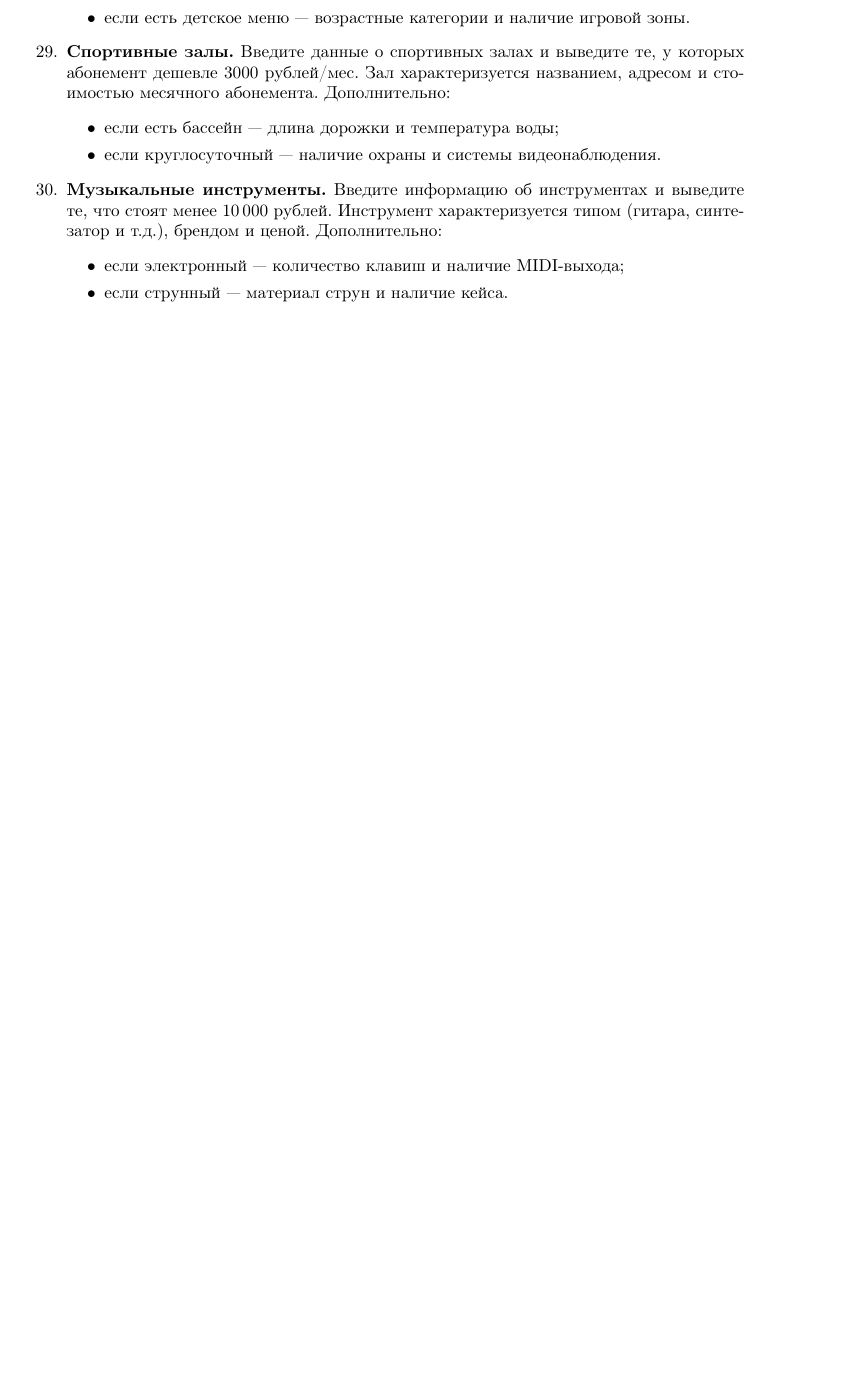
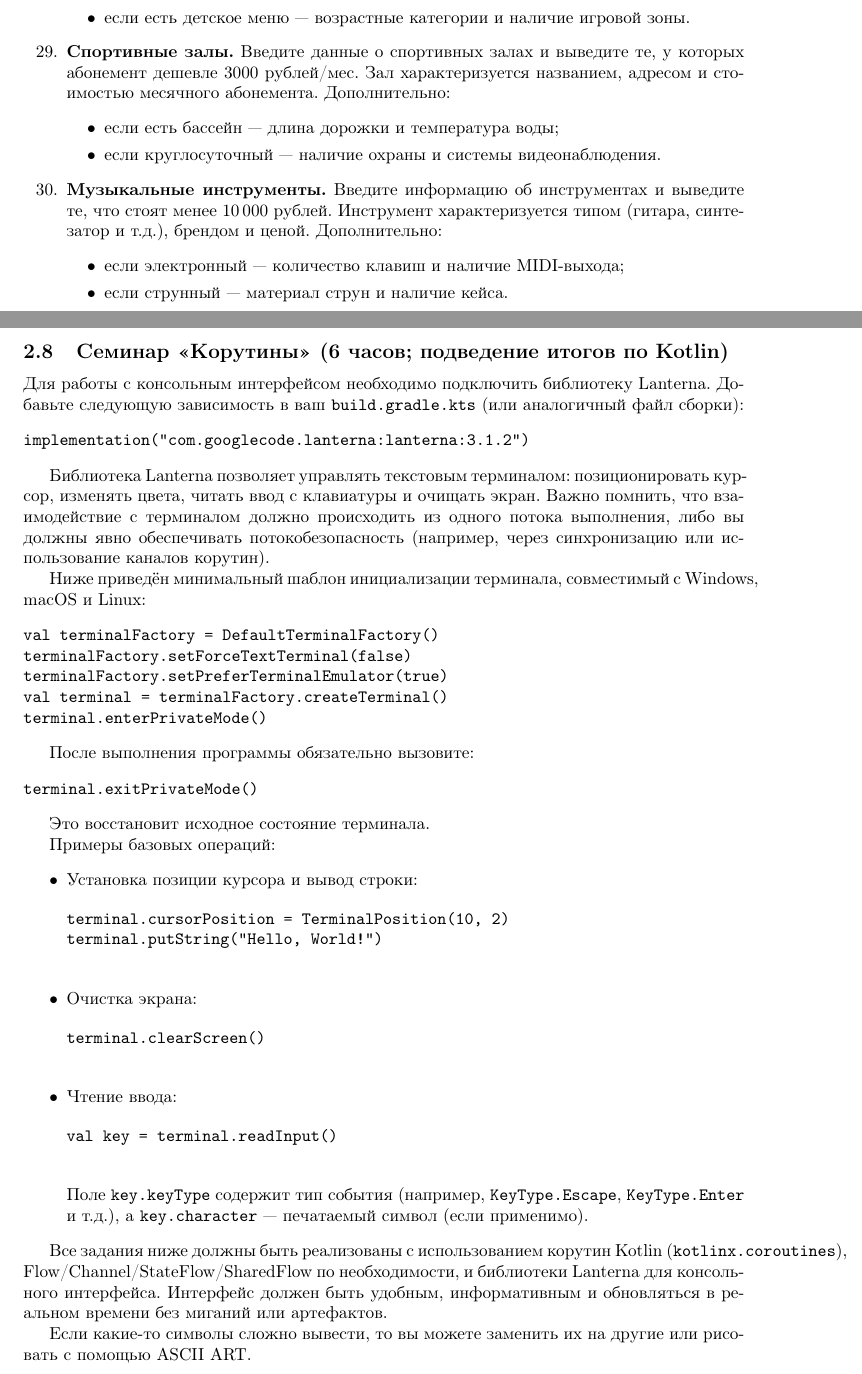
Before and after one commit to rscprof/MAD, a LaTeX document (problems.tex, which reads problem_kotlin_coroutine.tex): part of page 34 of 36 before the commit and two parts of pages 34 and 35 of 40 after it, the two joined at a grey line, cut so that both start at the same text, the shorter picture padded with empty space. Compiled offline with pdfLaTeX.

Commit message:
Coroutines fixed

```diff
--- /dev/null
+++ b/problem_kotlin_coroutine.tex
@@ -0,0 +1,53 @@
+\subsection{Семинар «Корутины» (6 часов; подведение итогов по Kotlin)}
+
+Для работы с консольным интерфейсом необходимо подключить библиотеку Lanterna. Добавьте следующую зависимость в ваш \texttt{build.gradle.kts} (или аналогичный файл сборки):
+
+\begin{verbatim}
+implementation("com.googlecode.lanterna:lanterna:3.1.2")
+\end{verbatim}
+
+Библиотека Lanterna позволяет управлять текстовым терминалом: позиционировать курсор, изменять цвета, читать ввод с клавиатуры и очищать экран. Важно помнить, что взаимодействие с терминалом должно происходить из одного потока выполнения, либо вы должны явно обеспечивать потокобезопасность (например, через синхронизацию или использование каналов корутин).
+
+Ниже приведён минимальный шаблон инициализации терминала, совместимый с Windows, macOS и Linux:
+
+\begin{verbatim}
+val terminalFactory = DefaultTerminalFactory()
+terminalFactory.setForceTextTerminal(false)
+terminalFactory.setPreferTerminalEmulator(true)
+val terminal = terminalFactory.createTerminal()
+terminal.enterPrivateMode()
+\end{verbatim}
+
+После выполнения программы обязательно вызовите:
+
+\begin{verbatim}
+terminal.exitPrivateMode()
+\end{verbatim}
+
+Это восстановит исходное состояние терминала.
+
+Примеры базовых операций:
+
+\begin{itemize}
+  \item Установка позиции курсора и вывод строки:
+  \begin{verbatim}
+terminal.cursorPosition = TerminalPosition(10, 2)
+terminal.putString("Hello, World!")
+  \end{verbatim}
+
+  \item Очистка экрана:
+  \begin{verbatim}
+terminal.clearScreen()
+  \end{verbatim}
+
+  \item Чтение ввода:
+  \begin{verbatim}
+val key = terminal.readInput()
+  \end{verbatim}
+
+  Поле \verb|key.keyType| содержит тип события (например, \verb|KeyType.Escape|, \verb|KeyType.Enter| и т.д.), а \verb|key.character| — печатаемый символ (если применимо).
+\end{itemize}
+
+Все задания ниже должны быть реализованы с использованием корутин Kotlin (\texttt{kotlinx.coroutines}), Flow/Channel/StateFlow/SharedFlow по необходимости, и библиотеки Lanterna для консольного интерфейса. Интерфейс должен быть удобным, информативным и обновляться в реальном времени без миганий или артефактов.
+
+Если какие-то символы сложно вывести, то вы можете заменить их на другие или рисовать с помощью ASCII ART.
--- a/problems.tex
+++ b/problems.tex
@@ -7,6 +7,8 @@
 
 \usepackage{listings} % Используем стандартный listings (inputenc не нужен)
 \usepackage[dvipsnames]{xcolor}
+\usepackage{marvosym}
+\usepackage{amsmath}
 
 \lstdefinelanguage{Kotlin}{
   comment=[l]{//},
```
Also changed, not shown: problem_kotlin_coroutine.tex (93 more changed lines).
